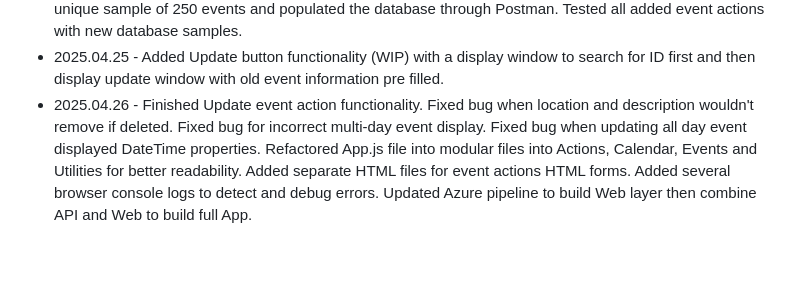
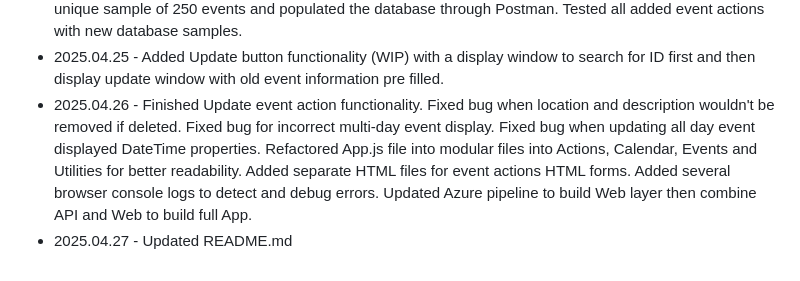
Before and after one commit to sjomik2000/Calendara, a Markdown page: README.md, the part around the change printed below. Rendered like a GitHub page.

```diff
--- a/README.md
+++ b/README.md
@@ -138,8 +129,9 @@ notification of deletion success/failure. Using AI created a unique sample of 25
 through Postman. Tested all added event actions with new database samples.
 + 2025.04.25 - Added Update button functionality (WIP) with a display window to search for ID first and then display
 update window with old event information pre filled.
-+ 2025.04.26 - Finished Update event action functionality. Fixed bug when location and description wouldn't remove if
++ 2025.04.26 - Finished Update event action functionality. Fixed bug when location and description wouldn't be removed if
 deleted. Fixed bug for incorrect multi-day event display. Fixed bug when updating all day event displayed DateTime
 properties. Refactored App.js file into modular files into Actions, Calendar, Events and Utilities for better readability.
 Added separate HTML files for event actions HTML forms. Added several browser console logs to detect and debug errors.
 Updated Azure pipeline to build Web layer then combine API and Web to build full App.
++ 2025.04.27 - Updated README.md
```
Also changed, not shown: other parts of README.md (+82 -91 lines).
